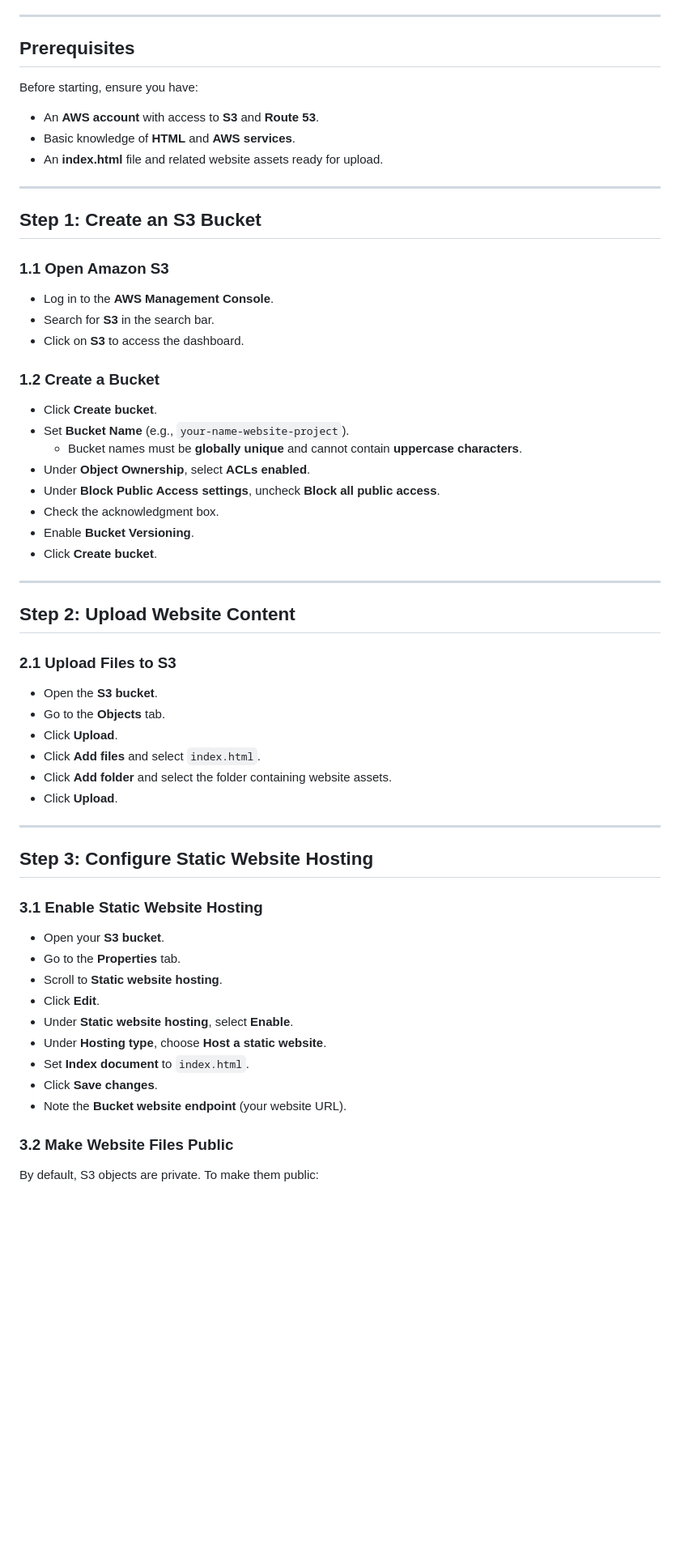
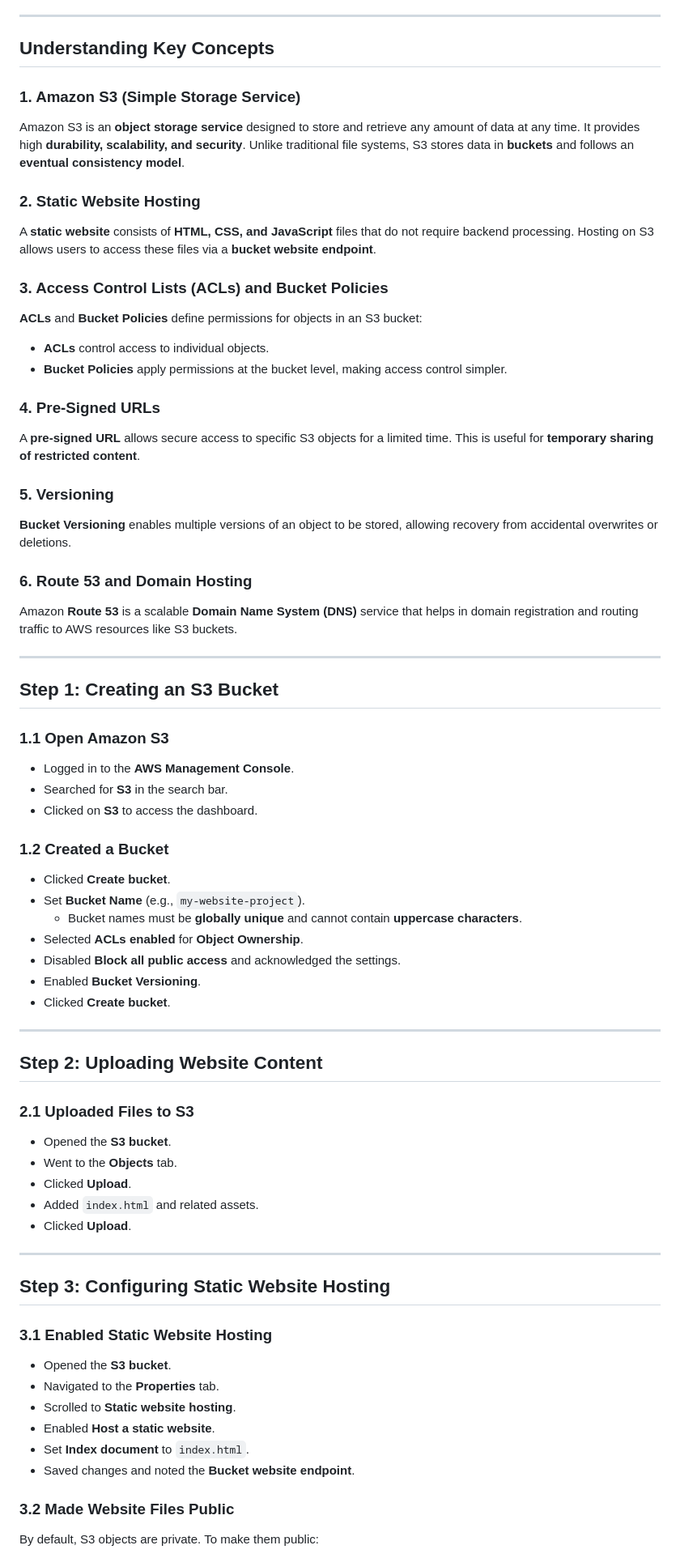
Before and after one commit to vikranth8400/AWS-S3-Hosting, a Markdown page: README.md, the part around the change printed below. Shown: that part at 81% size. Drawn GitHub-style; blank space fills up the shorter version.

```diff
--- a/README.md
+++ b/README.md
@@ -6,54 +6,65 @@ The goal is to create a publicly accessible website while learning core AWS tool
 
 ---
 
-## Prerequisites
-Before starting, ensure you have:
-- An **AWS account** with access to **S3** and **Route 53**.
-- Basic knowledge of **HTML** and **AWS services**.
-- An **index.html** file and related website assets ready for upload.
+## Understanding Key Concepts
+
+### 1. Amazon S3 (Simple Storage Service)
+Amazon S3 is an **object storage service** designed to store and retrieve any amount of data at any time. It provides high **durability, scalability, and security**. Unlike traditional file systems, S3 stores data in **buckets** and follows an **eventual consistency model**.
+
+### 2. Static Website Hosting
+A **static website** consists of **HTML, CSS, and JavaScript** files that do not require backend processing. Hosting on S3 allows users to access these files via a **bucket website endpoint**.
+
+### 3. Access Control Lists (ACLs) and Bucket Policies
+**ACLs** and **Bucket Policies** define permissions for objects in an S3 bucket:
+- **ACLs** control access to individual objects.
+- **Bucket Policies** apply permissions at the bucket level, making access control simpler.
+
+### 4. Pre-Signed URLs
+A **pre-signed URL** allows secure access to specific S3 objects for a limited time. This is useful for **temporary sharing of restricted content**.
+
+### 5. Versioning
+**Bucket Versioning** enables multiple versions of an object to be stored, allowing recovery from accidental overwrites or deletions.
+
+### 6. Route 53 and Domain Hosting
+Amazon **Route 53** is a scalable **Domain Name System (DNS)** service that helps in domain registration and routing traffic to AWS resources like S3 buckets.
 
 ---
 
-## Step 1: Create an S3 Bucket
+## Step 1: Creating an S3 Bucket
 ### 1.1 Open Amazon S3
-- Log in to the **AWS Management Console**.
-- Search for **S3** in the search bar.
-- Click on **S3** to access the dashboard.
+- Logged in to the **AWS Management Console**.
+- Searched for **S3** in the search bar.
+- Clicked on **S3** to access the dashboard.
 
-### 1.2 Create a Bucket
-- Click **Create bucket**.
-- Set **Bucket Name** (e.g., `your-name-website-project`).
+### 1.2 Created a Bucket
+- Clicked **Create bucket**.
+- Set **Bucket Name** (e.g., `my-website-project`).
   - Bucket names must be **globally unique** and cannot contain **uppercase characters**.
-- Under **Object Ownership**, select **ACLs enabled**.
-- Under **Block Public Access settings**, uncheck **Block all public access**.
-- Check the acknowledgment box.
-- Enable **Bucket Versioning**.
-- Click **Create bucket**.
+- Selected **ACLs enabled** for **Object Ownership**.
+- Disabled **Block all public access** and acknowledged the settings.
+- Enabled **Bucket Versioning**.
+- Clicked **Create bucket**.
 
 ---
 
-## Step 2: Upload Website Content
-### 2.1 Upload Files to S3
-- Open the **S3 bucket**.
-- Go to the **Objects** tab.
-- Click **Upload**.
-- Click **Add files** and select `index.html`.
-- Click **Add folder** and select the folder containing website assets.
-- Click **Upload**.
+## Step 2: Uploading Website Content
+### 2.1 Uploaded Files to S3
+- Opened the **S3 bucket**.
+- Went to the **Objects** tab.
+- Clicked **Upload**.
+- Added `index.html` and related assets.
+- Clicked **Upload**.
 
 ---
 
-## Step 3: Configure Static Website Hosting
-### 3.1 Enable Static Website Hosting
-- Open your **S3 bucket**.
-- Go to the **Properties** tab.
-- Scroll to **Static website hosting**.
-- Click **Edit**.
-- Under **Static website hosting**, select **Enable**.
-- Under **Hosting type**, choose **Host a static website**.
+## Step 3: Configuring Static Website Hosting
+### 3.1 Enabled Static Website Hosting
+- Opened the **S3 bucket**.
+- Navigated to the **Properties** tab.
+- Scrolled to **Static website hosting**.
+- Enabled **Host a static website**.
 - Set **Index document** to `index.html`.
-- Click **Save changes**.
-- Note the **Bucket website endpoint** (your website URL).
+- Saved changes and noted the **Bucket website endpoint**.
 
-### 3.2 Make Website Files Public
+### 3.2 Made Website Files Public
 By default, S3 objects are private. To make them public:
```
Also changed, not shown: other parts of README.md (+40 -46 lines).
